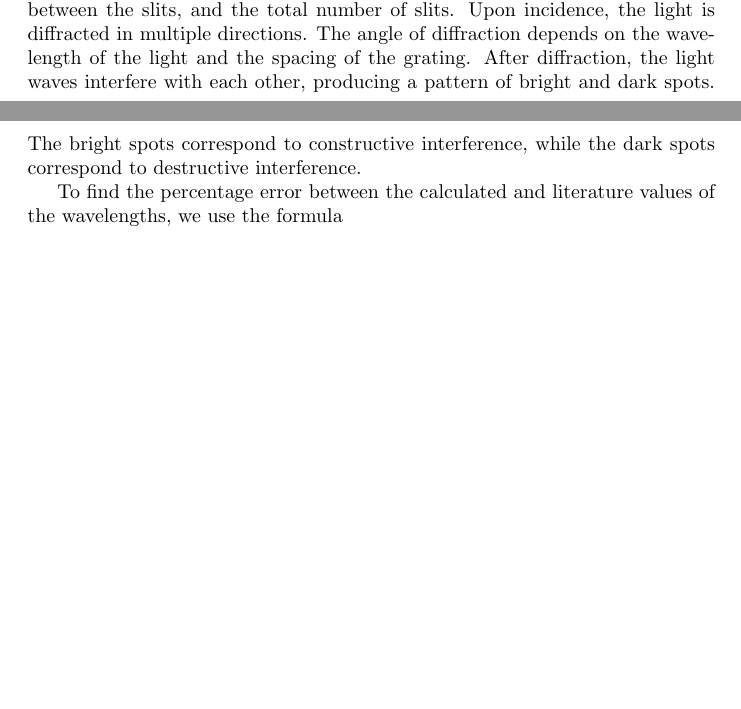
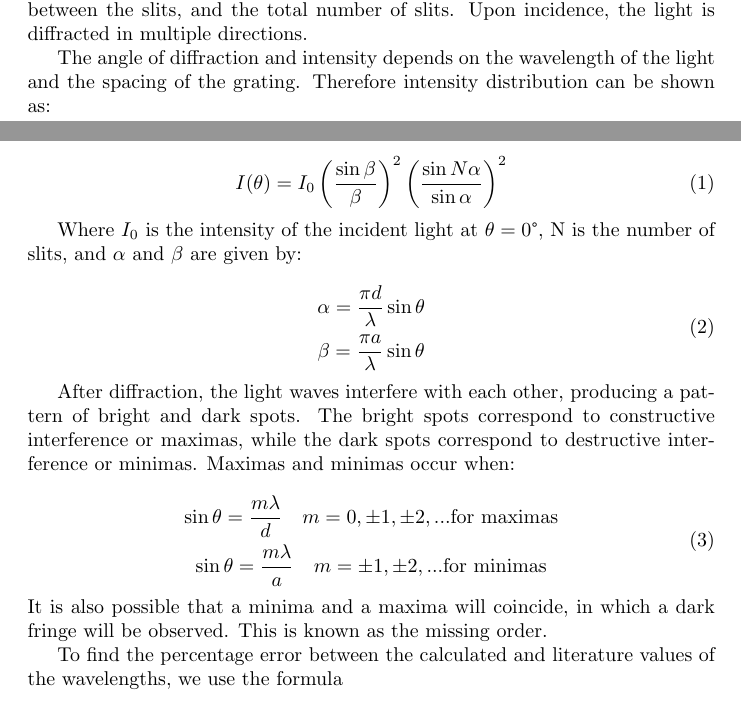
Before and after one commit to rannyyev/phys222, a LaTeX paper (r6/r6.tex): two parts of pages 1 and 2 of 5 before the commit and two parts of pages 1 and 2 of 6 after it, joined at a grey line, cut so that both start at the same text, the shorter picture padded with empty space. Compiled offline with pdfLaTeX.

Commit message:
May 3, 2024: added formulas

```diff
--- a/r6/r6.tex
+++ b/r6/r6.tex
@@ -41,7 +41,32 @@ In this experiment, a grating spectrometer, an optical device similar to a prism
 
 \td{There were some formulas and a lot more stuff so yeah expand on this.}
 
-One of the most common devices in optical spectroscopy is the grating spectrometer. The grating spectrometer is an instrument comprised of reflecting or transmitting elements separated by a distance comparable to the wavelength of light under consideration. It is akin to a prism spectrometer except that it uses a grating instead of a prism and produces a higher resolution. Some examples of gratings include a pattern of transparent slits (or apertures) in an opaque screen or a collection of grooves on a substrate. The main purpose of the grating spectrometer is to disperse light into its constituent wavelengths \cite{Palmer_2020}. Parameters that define the grating include the width of the slits, the spacing between the slits, and the total number of slits. Upon incidence, the light is diffracted in multiple directions. The angle of diffraction depends on the wavelength of the light and the spacing of the grating. After diffraction, the light waves interfere with each other, producing a pattern of bright and dark spots. The bright spots correspond to constructive interference, while the dark spots correspond to destructive interference.
+One of the most common devices in optical spectroscopy is the grating spectrometer. The grating spectrometer is an instrument comprised of reflecting or transmitting elements separated by a distance comparable to the wavelength of light under consideration. It is akin to a prism spectrometer except that it uses a grating instead of a prism and produces a higher resolution. Some examples of gratings include a pattern of transparent slits (or apertures) in an opaque screen or a collection of grooves on a substrate. The main purpose of the grating spectrometer is to disperse light into its constituent wavelengths \cite{Palmer_2020}. Parameters that define the grating include the width of the slits, the spacing between the slits, and the total number of slits. Upon incidence, the light is diffracted in multiple directions.
+
+The angle of diffraction and intensity depends on the wavelength of the light and the spacing of the grating. Therefore intensity distribution can be shown as:
+
+\begin{equation}
+  I(\theta) = I_0 \left( \frac{\sin \beta}{\beta} \right)^2 \left( \frac{\sin N \alpha}{\sin \alpha} \right)^2
+\end{equation}
+
+Where $I_0$ is the intensity of the incident light at $\theta = 0\degree$, N is the number of slits, and $\alpha$ and $\beta$ are given by:
+
+\begin{equation}
+  \begin{gathered}
+    \alpha = \frac{\pi d}{\lambda} \sin \theta \\
+    \beta = \frac{\pi a}{\lambda} \sin \theta
+  \end{gathered}
+\end{equation}
+
+After diffraction, the light waves interfere with each other, producing a pattern of bright and dark spots. The bright spots correspond to constructive interference or maximas, while the dark spots correspond to destructive interference or minimas. Maximas and minimas occur when:
+
+\begin{equation}
+  \begin{gathered}
+    \sin \theta = \frac{m \lambda}{d} \quad m = 0, \pm 1, \pm 2, ... \text{for maximas}\\
+    \sin \theta = \frac{m \lambda}{a} \quad m = \pm 1, \pm 2, ... \text{for minimas}
+  \end{gathered}
+\end{equation}
+It is also possible that a minima and a maxima will coincide, in which a dark fringe will be observed. This is known as the missing order.
 
 To find the percentage error between the calculated and literature values of the wavelengths, we use the formula
 \begin{equation}
```
Also changed, not shown: r6/r6.pdf.
